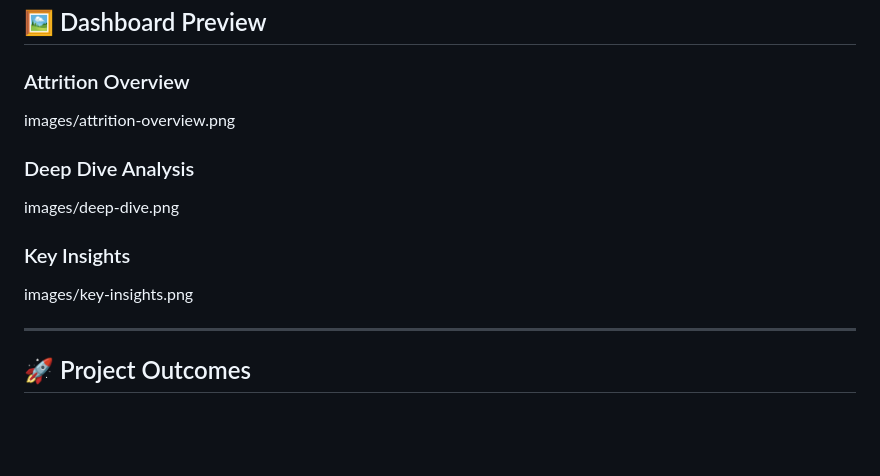
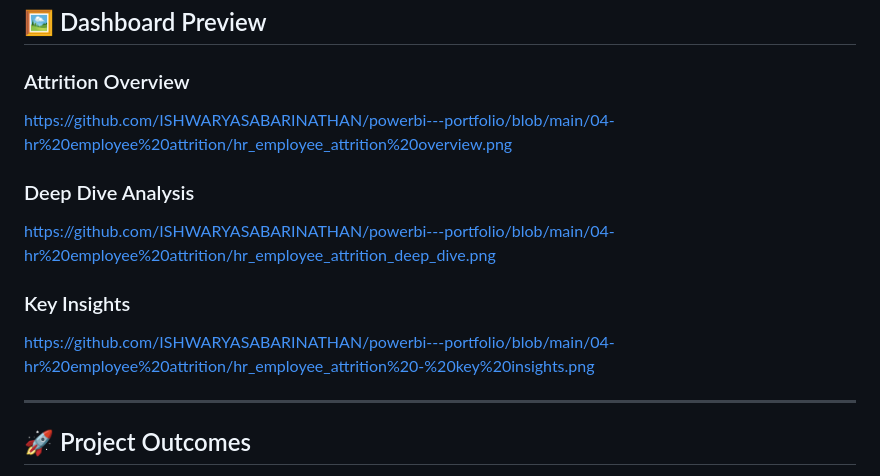
Before and after one commit to ISHWARYASABARINATHAN/powerbi---portfolio, a Markdown page: 04-hr employee attrition/README.md, the part around the change. Drawn GitHub-style; blank space fills up the shorter version.

Commit message:
Change image paths to GitHub URLs in README
Updated image references to point to GitHub links.

```diff
--- a/04-hr employee attrition/README.md
+++ b/04-hr employee attrition/README.md
@@ -125,13 +125,13 @@ The dashboard revealed several important findings:
 ## 🖼 Dashboard Preview
 
 ### Attrition Overview
-images/attrition-overview.png
+https://github.com/ISHWARYASABARINATHAN/powerbi---portfolio/blob/main/04-hr%20employee%20attrition/hr_employee_attrition%20overview.png
 
 ### Deep Dive Analysis
-images/deep-dive.png
+https://github.com/ISHWARYASABARINATHAN/powerbi---portfolio/blob/main/04-hr%20employee%20attrition/hr_employee_attrition_deep_dive.png
 
 ### Key Insights
-images/key-insights.png
+https://github.com/ISHWARYASABARINATHAN/powerbi---portfolio/blob/main/04-hr%20employee%20attrition/hr_employee_attrition%20-%20key%20insights.png
 
 ---
 
```
